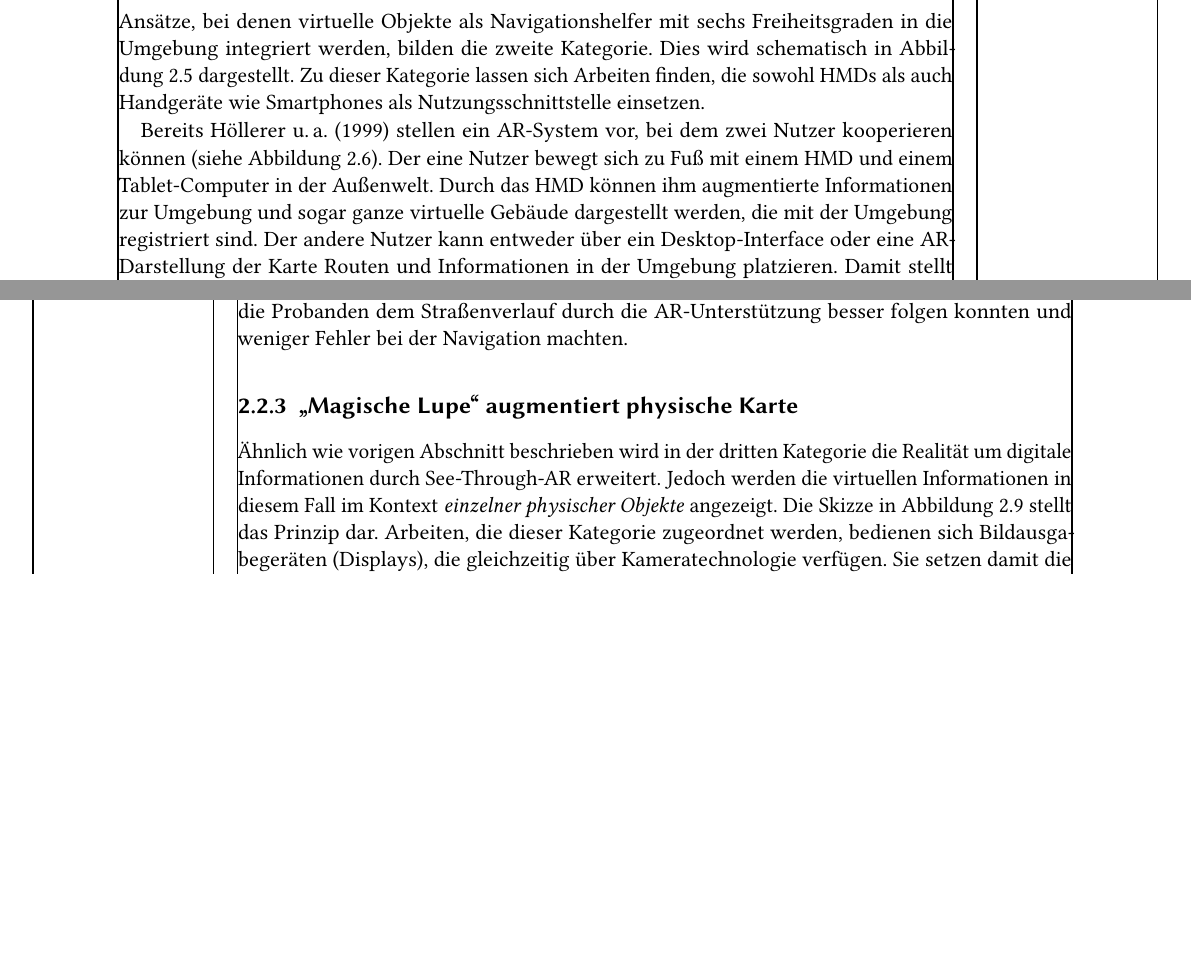
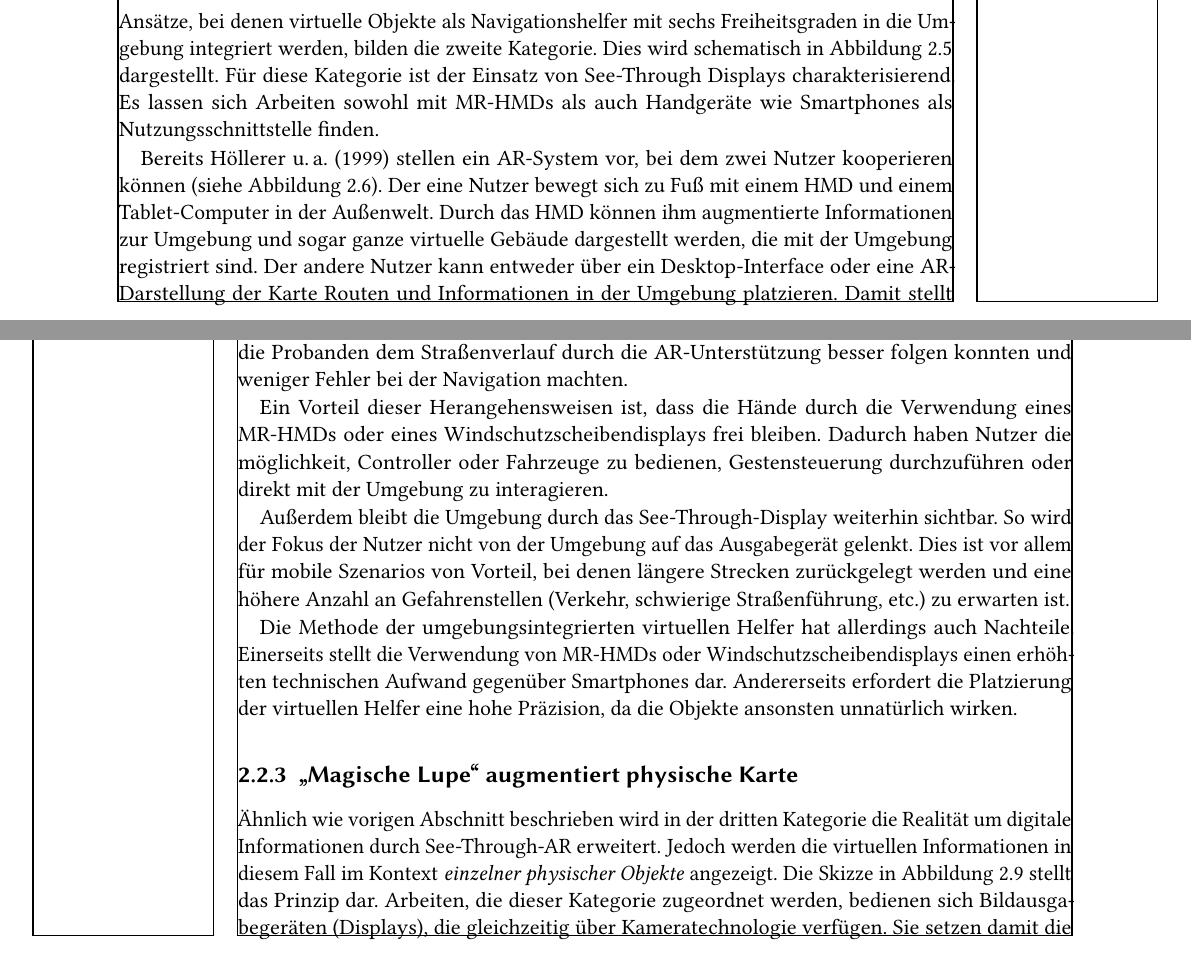
Before and after one commit to Mowalle/master-thesis, a LaTeX thesis (thesis/morawe_ralf_masterthesis.tex, which reads thesis/related_work.tex): two parts of pages 15 and 18 of 46, joined at a grey line, cut so that both start at the same text, the shorter picture padded with empty space. Compiled offline with pdfLaTeX.

Commit message:
Continue work on related work

```diff
--- a/thesis/related_work.tex
+++ b/thesis/related_work.tex
@@ -157,10 +157,10 @@ Die WIM-Übersicht hilft Nutzern, Orientierungspunkte (\emph{\enquote{Landmarks}
     \label{fig:sketch_ar_arrows}
 \end{figure}
 
-% TODO: See-Through erwähnen.
 Ansätze, bei denen virtuelle Objekte als Navigationshelfer mit sechs Freiheitsgraden in die Umgebung integriert werden, bilden die zweite Kategorie.
 Dies wird schematisch in \autoref{fig:sketch_ar_arrows} dargestellt.
-Zu dieser Kategorie lassen sich Arbeiten finden, die sowohl HMDs als auch Handgeräte wie Smartphones als Nutzungsschnittstelle einsetzen.
+Für diese Kategorie ist der Einsatz von See-Through Displays charakterisierend.
+Es lassen sich Arbeiten sowohl mit MR-HMDs als auch Handgeräte wie Smartphones als Nutzungsschnittstelle finden.
 
 Bereits \textcite{Hoellerer1999} stellen ein AR-System vor, bei dem zwei Nutzer kooperieren können (siehe \autoref{fig:hoellerer_mars}).
 Der eine Nutzer bewegt sich zu Fuß mit einem HMD und einem Tablet-Computer in der Außenwelt.
@@ -209,13 +209,19 @@ Bei beiden Ansätzen wiesen die Autoren beim Vergleich mit einem herkömmlichen
 \end{minipage}
 \end{figure}
 
-%\textcite{Alnabhan2014} präsentieren einen Ansatz zur \emph{Indoor}-Na\-vi\-ga\-tion als \emph{Android-App}.
-%Die App nutzt \emph{\wifi-Fingerprinting} und den digitalen Kompass eines Smartphones/Tablets zur Positionierung und Orientierung.
-%Über vordefinierte Referenzpunkte im Gebäude wird die Ungenauigkeit des \wifi-Fingerprintings ausgeglichen.
-%Navigationshinweise werden als AR-Pfeil angezeigt (mit zusätzlichen Textausgaben).
-%Alternativ dazu zeigen \textcite{Liu2016} einen ähnlichen Ansatz, bei dem die Positionierung jedoch auf Magnetfeldsensoren aufbaut und daher weder auf GPS noch auf Infrastruktur wie \wifi oder Marker angewiesen ist.
+% TODO: Arbeit mit Sails hinzufügen.
 
-% TODO: Vor-/Nachteile
+Ein Vorteil dieser Herangehensweisen ist, dass die Hände durch die Verwendung eines MR-HMDs oder eines Windschutzscheibendisplays frei bleiben.
+Dadurch haben Nutzer die möglichkeit, Controller oder Fahrzeuge zu bedienen, Gestensteuerung durchzuführen oder direkt mit der Umgebung zu interagieren.
+
+Außerdem bleibt die Umgebung durch das See-Through-Display weiterhin sichtbar.
+So wird der Fokus der Nutzer nicht von der Umgebung auf das Ausgabegerät gelenkt.
+Dies ist vor allem für mobile Szenarios von Vorteil, bei denen längere Strecken zurückgelegt werden und eine höhere Anzahl an Gefahrenstellen (Verkehr, schwierige Straßenführung, etc.) zu erwarten ist.
+
+Die Methode der umgebungsintegrierten virtuellen Helfer hat allerdings auch Nachteile.
+Einerseits stellt die Verwendung von MR-HMDs oder Windschutzscheibendisplays einen erhöhten technischen Aufwand gegenüber Smartphones dar. % TODO: Ausführen!
+Andererseits erfordert die Platzierung der virtuellen Helfer eine hohe Präzision, da die Objekte ansonsten unnatürlich wirken. % TODO: Cite! -> Sails?
+% Nutzer irritiert statt unterstützt?
 
 \subsection{\enquote{Magische Lupe} augmentiert physische Karte}
 \begin{figure}[h]
```
Also changed, not shown: thesis/related_work.tex (8 more changed lines).
